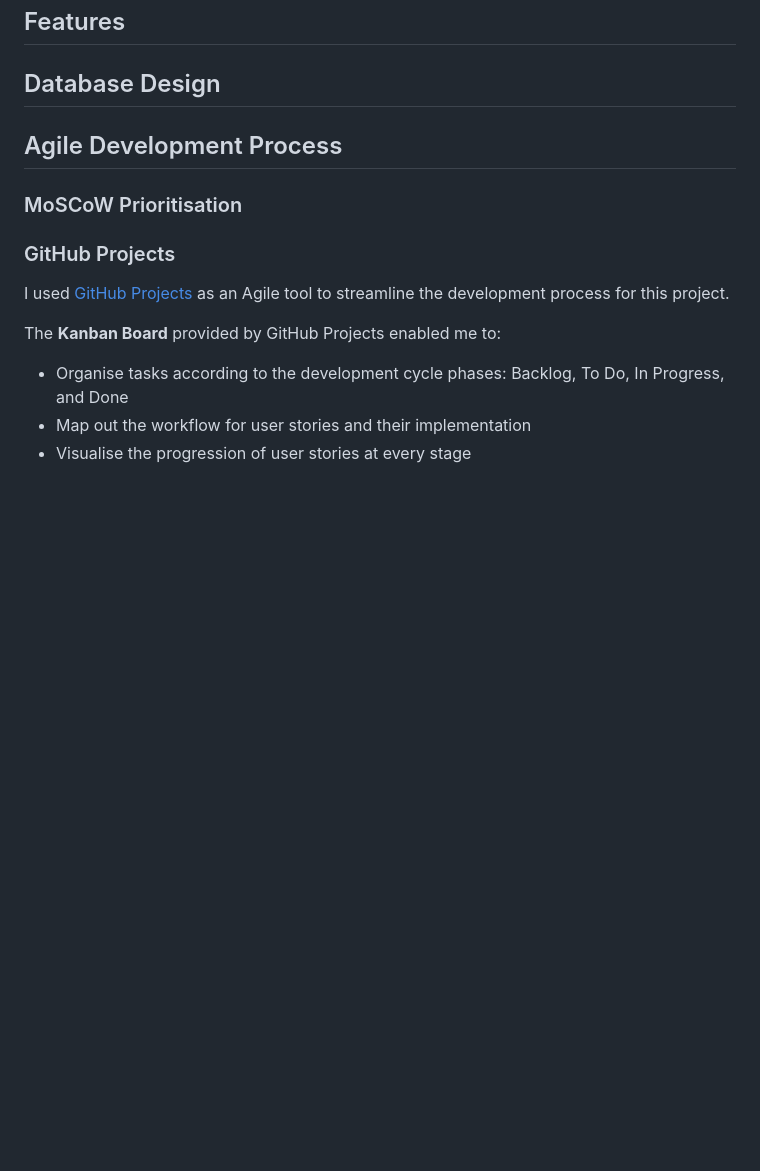
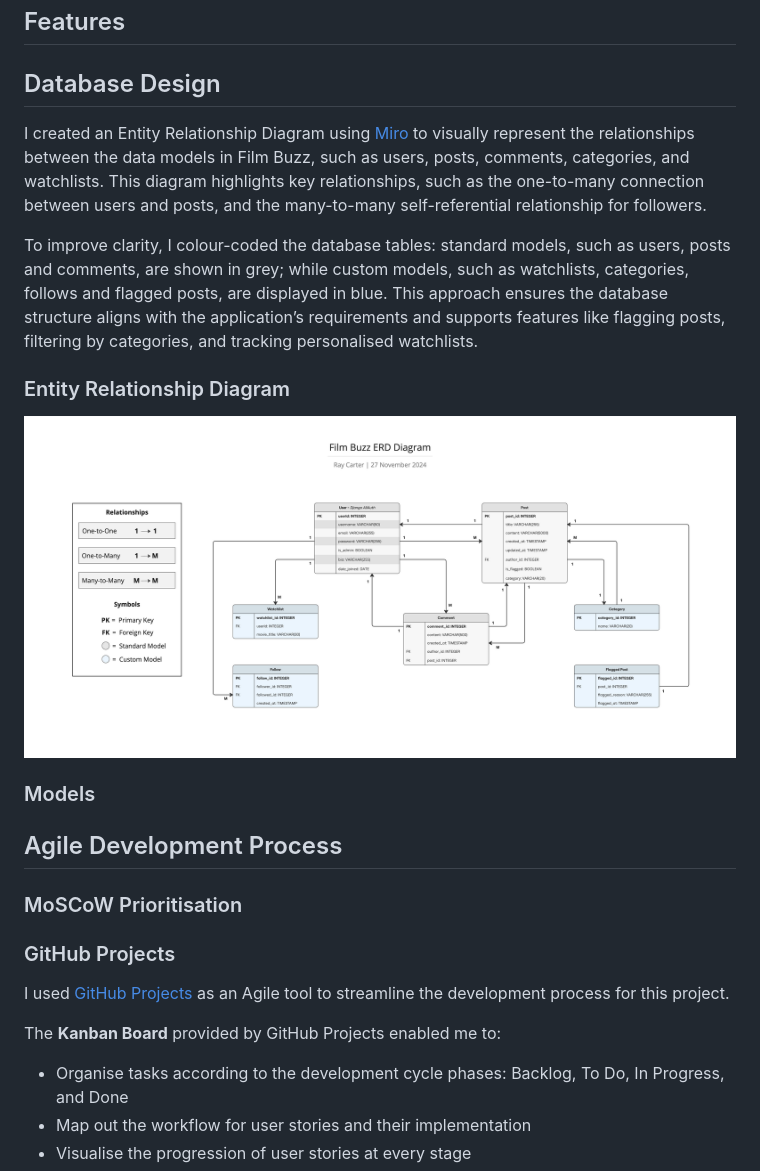
Before and after one commit to nafisreza/film-buzz, a Markdown page: README.md, the part around the change. Rendered like a GitHub page; pictures changed too: documentation/images/film-buzz-er-diagram.jpg (added); blank space fills up the shorter version.

Commit message:
Add ER diagram to README

```diff
--- a/README.md
+++ b/README.md
@@ -231,7 +231,15 @@ I used [Logo Design AI](https://logodesign.ai/) to generate the following logo d
 
 ## Database Design
 
+I created an Entity Relationship Diagram using [Miro](https://miro.com/) to visually represent the relationships between the data models in Film Buzz, such as users, posts, comments, categories, and watchlists. This diagram highlights key relationships, such as the one-to-many connection between users and posts, and the many-to-many self-referential relationship for followers.
 
+To improve clarity, I colour-coded the database tables: standard models, such as users, posts and comments, are shown in grey; while custom models, such as watchlists, categories, follows and flagged posts, are displayed in blue. This approach ensures the database structure aligns with the application’s requirements and supports features like flagging posts, filtering by categories, and tracking personalised watchlists.
+
+### Entity Relationship Diagram
+
+![ER Diagram](documentation/images/film-buzz-er-diagram.jpg)
+
+### Models
 
 ## Agile Development Process
 
```
